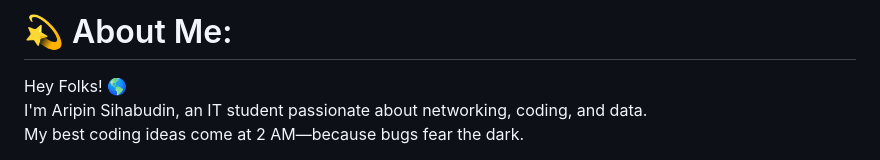
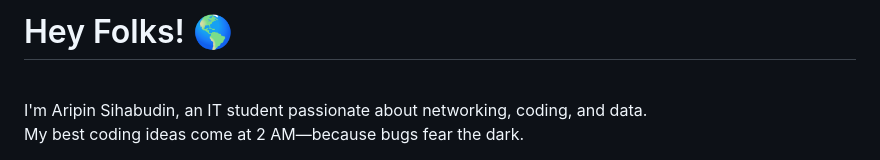
Before and after one commit to aripins/aripins, a Markdown page: README.md, the part around one of its changes. Rendered like a GitHub page.

```diff
--- a/README.md
+++ b/README.md
@@ -1,3 +1,3 @@
-# 💫 About Me:
-Hey Folks! 🌎 <br>I'm Aripin Sihabudin, an IT student passionate about networking, coding, and data. <br>My best coding ideas come at 2 AM—because bugs fear the dark.
+# Hey Folks! 🌎
+<br>I'm Aripin Sihabudin, an IT student passionate about networking, coding, and data. <br>My best coding ideas come at 2 AM—because bugs fear the dark.
 
```
Also changed, not shown: other parts of README.md (+4 -1 lines).
